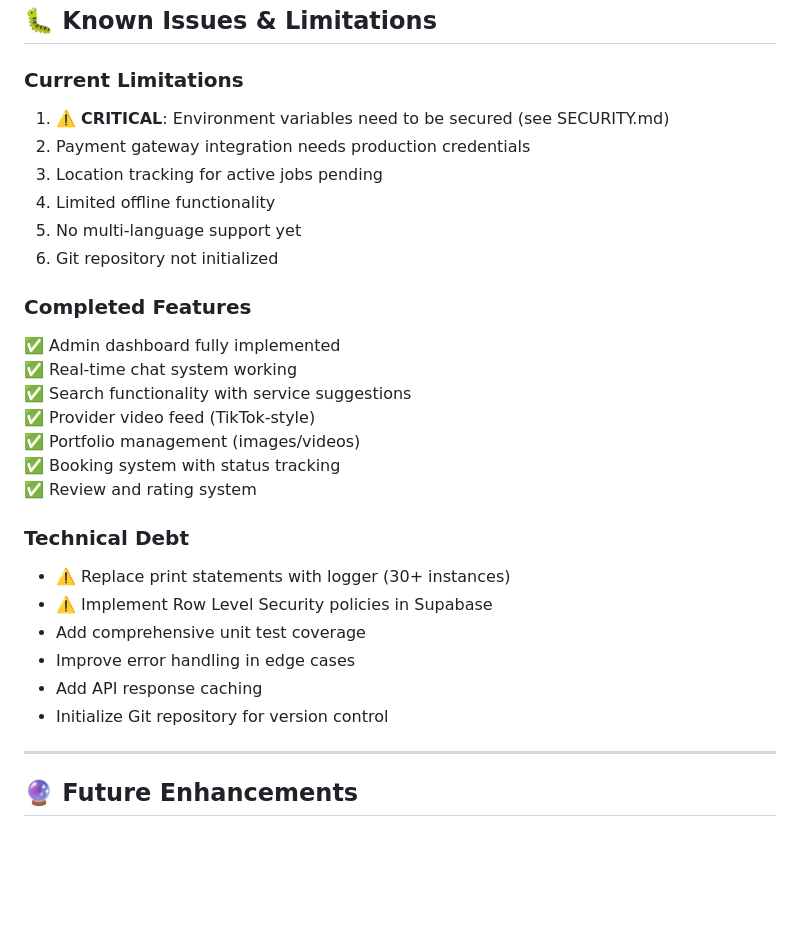
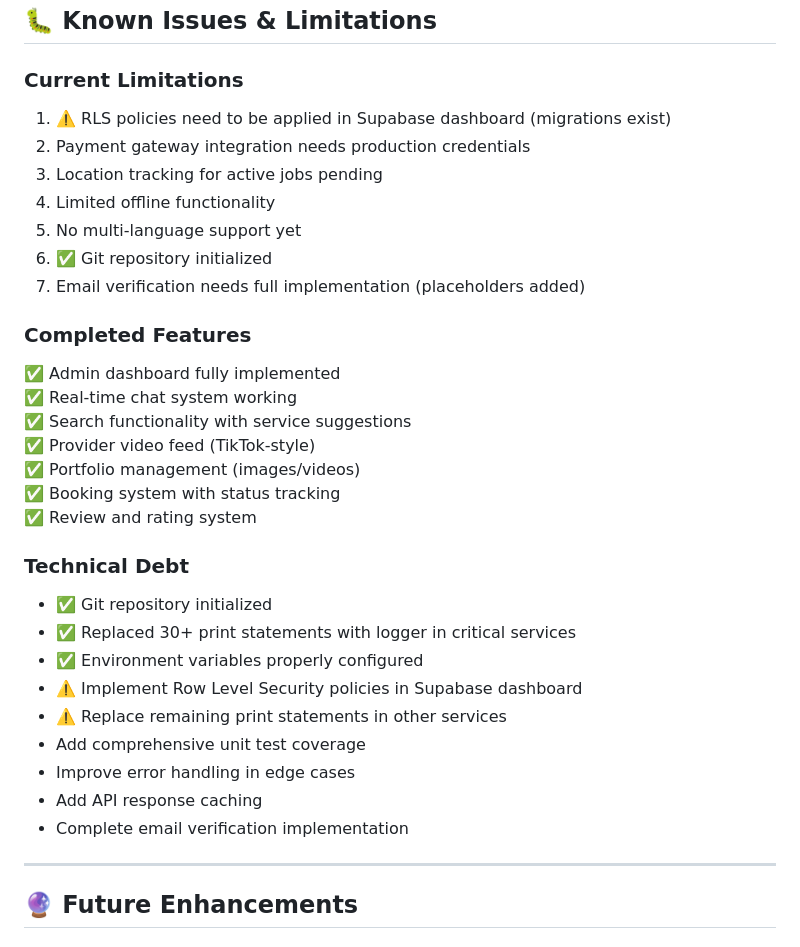
Before and after one commit to KeenanHusselmann/HireMeBuddy-v1.0.0, a Markdown page: PROJECT_DOCUMENTATION.md, the part around the change. GitHub-like rendering; blank space fills up the shorter version.

Commit message:
Documentation updates - security improvements status

```diff
--- a/PROJECT_DOCUMENTATION.md
+++ b/PROJECT_DOCUMENTATION.md
@@ -1181,12 +1181,13 @@ test/
 ## 🐛 Known Issues & Limitations
 
 ### Current Limitations
-1. ⚠️ **CRITICAL**: Environment variables need to be secured (see SECURITY.md)
+1. ⚠️ RLS policies need to be applied in Supabase dashboard (migrations exist)
 2. Payment gateway integration needs production credentials
 3. Location tracking for active jobs pending
 4. Limited offline functionality
 5. No multi-language support yet
-6. Git repository not initialized
+6. ✅ Git repository initialized
+7. Email verification needs full implementation (placeholders added)
 
 ### Completed Features
 ✅ Admin dashboard fully implemented
@@ -1198,12 +1199,15 @@ test/
 ✅ Review and rating system
 
 ### Technical Debt
-- ⚠️ Replace print statements with logger (30+ instances)
-- ⚠️ Implement Row Level Security policies in Supabase
+- ✅ Git repository initialized
+- ✅ Replaced 30+ print statements with logger in critical services
+- ✅ Environment variables properly configured
+- ⚠️ Implement Row Level Security policies in Supabase dashboard
+- ⚠️ Replace remaining print statements in other services
 - Add comprehensive unit test coverage
 - Improve error handling in edge cases
 - Add API response caching
-- Initialize Git repository for version control
+- Complete email verification implementation
 
 ---
 
```
Also changed, not shown: SECURITY.md (added, +245 -0 lines).
